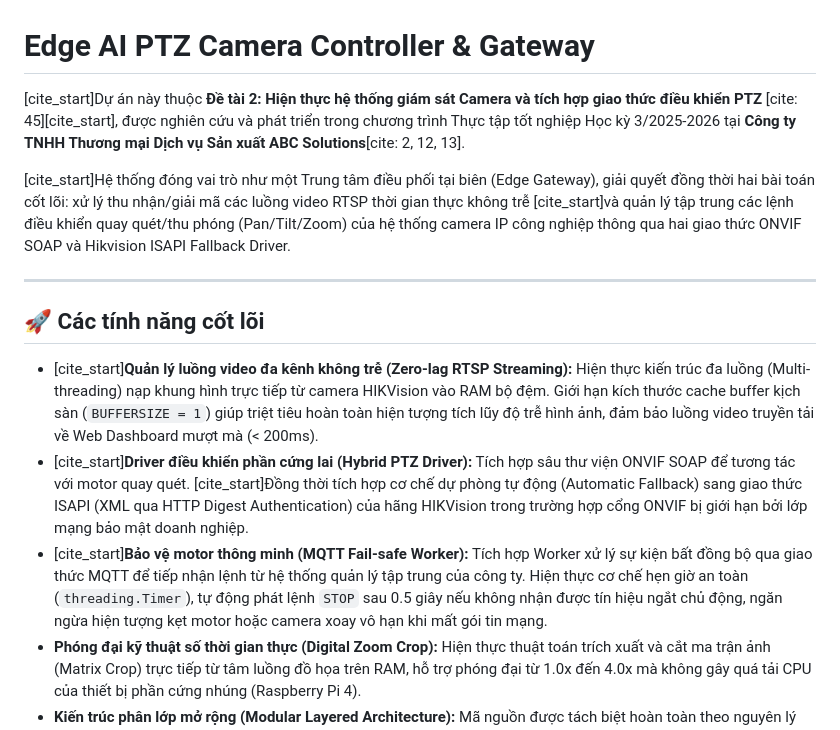
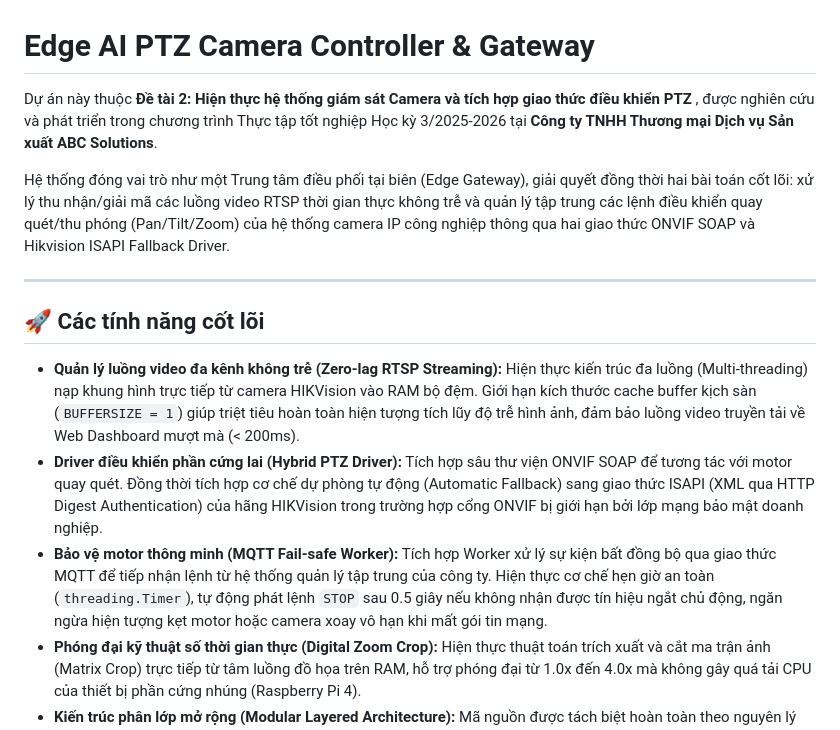
Before and after one commit to NhutTomorrow/edge-ai-ptz-controller, a Markdown page: README.md, the part around the change. GitHub-like rendering.

```diff
--- a/README.md
+++ b/README.md
@@ -1,16 +1,16 @@
 # Edge AI PTZ Camera Controller & Gateway
 
-[cite_start]Dự án này thuộc **Đề tài 2: Hiện thực hệ thống giám sát Camera và tích hợp giao thức điều khiển PTZ** [cite: 45][cite_start], được nghiên cứu và phát triển trong chương trình Thực tập tốt nghiệp Học kỳ 3/2025-2026 tại **Công ty TNHH Thương mại Dịch vụ Sản xuất ABC Solutions**[cite: 2, 12, 13].
+Dự án này thuộc **Đề tài 2: Hiện thực hệ thống giám sát Camera và tích hợp giao thức điều khiển PTZ** , được nghiên cứu và phát triển trong chương trình Thực tập tốt nghiệp Học kỳ 3/2025-2026 tại **Công ty TNHH Thương mại Dịch vụ Sản xuất ABC Solutions**.
 
-[cite_start]Hệ thống đóng vai trò như một Trung tâm điều phối tại biên (Edge Gateway), giải quyết đồng thời hai bài toán cốt lõi: xử lý thu nhận/giải mã các luồng video RTSP thời gian thực không trễ  [cite_start]và quản lý tập trung các lệnh điều khiển quay quét/thu phóng (Pan/Tilt/Zoom) của hệ thống camera IP công nghiệp thông qua hai giao thức ONVIF SOAP và Hikvision ISAPI Fallback Driver.
+Hệ thống đóng vai trò như một Trung tâm điều phối tại biên (Edge Gateway), giải quyết đồng thời hai bài toán cốt lõi: xử lý thu nhận/giải mã các luồng video RTSP thời gian thực không trễ  và quản lý tập trung các lệnh điều khiển quay quét/thu phóng (Pan/Tilt/Zoom) của hệ thống camera IP công nghiệp thông qua hai giao thức ONVIF SOAP và Hikvision ISAPI Fallback Driver.
 
 ---
 
 ## 🚀 Các tính năng cốt lõi
 
-* [cite_start]**Quản lý luồng video đa kênh không trễ (Zero-lag RTSP Streaming):** Hiện thực kiến trúc đa luồng (Multi-threading) nạp khung hình trực tiếp từ camera HIKVision vào RAM bộ đệm. Giới hạn kích thước cache buffer kịch sàn (`BUFFERSIZE = 1`) giúp triệt tiêu hoàn toàn hiện tượng tích lũy độ trễ hình ảnh, đảm bảo luồng video truyền tải về Web Dashboard mượt mà (< 200ms).
-* [cite_start]**Driver điều khiển phần cứng lai (Hybrid PTZ Driver):** Tích hợp sâu thư viện ONVIF SOAP để tương tác với motor quay quét. [cite_start]Đồng thời tích hợp cơ chế dự phòng tự động (Automatic Fallback) sang giao thức ISAPI (XML qua HTTP Digest Authentication) của hãng HIKVision trong trường hợp cổng ONVIF bị giới hạn bởi lớp mạng bảo mật doanh nghiệp.
-* [cite_start]**Bảo vệ motor thông minh (MQTT Fail-safe Worker):** Tích hợp Worker xử lý sự kiện bất đồng bộ qua giao thức MQTT để tiếp nhận lệnh từ hệ thống quản lý tập trung của công ty. Hiện thực cơ chế hẹn giờ an toàn (`threading.Timer`), tự động phát lệnh `STOP` sau 0.5 giây nếu không nhận được tín hiệu ngắt chủ động, ngăn ngừa hiện tượng kẹt motor hoặc camera xoay vô hạn khi mất gói tin mạng.
+* **Quản lý luồng video đa kênh không trễ (Zero-lag RTSP Streaming):** Hiện thực kiến trúc đa luồng (Multi-threading) nạp khung hình trực tiếp từ camera HIKVision vào RAM bộ đệm. Giới hạn kích thước cache buffer kịch sàn (`BUFFERSIZE = 1`) giúp triệt tiêu hoàn toàn hiện tượng tích lũy độ trễ hình ảnh, đảm bảo luồng video truyền tải về Web Dashboard mượt mà (< 200ms).
+* **Driver điều khiển phần cứng lai (Hybrid PTZ Driver):** Tích hợp sâu thư viện ONVIF SOAP để tương tác với motor quay quét. Đồng thời tích hợp cơ chế dự phòng tự động (Automatic Fallback) sang giao thức ISAPI (XML qua HTTP Digest Authentication) của hãng HIKVision trong trường hợp cổng ONVIF bị giới hạn bởi lớp mạng bảo mật doanh nghiệp.
+* **Bảo vệ motor thông minh (MQTT Fail-safe Worker):** Tích hợp Worker xử lý sự kiện bất đồng bộ qua giao thức MQTT để tiếp nhận lệnh từ hệ thống quản lý tập trung của công ty. Hiện thực cơ chế hẹn giờ an toàn (`threading.Timer`), tự động phát lệnh `STOP` sau 0.5 giây nếu không nhận được tín hiệu ngắt chủ động, ngăn ngừa hiện tượng kẹt motor hoặc camera xoay vô hạn khi mất gói tin mạng.
 * **Phóng đại kỹ thuật số thời gian thực (Digital Zoom Crop):** Hiện thực thuật toán trích xuất và cắt ma trận ảnh (Matrix Crop) trực tiếp từ tâm luồng đồ họa trên RAM, hỗ trợ phóng đại từ 1.0x đến 4.0x mà không gây quá tải CPU của thiết bị phần cứng nhúng (Raspberry Pi 4).
 * **Kiến trúc phân lớp mở rộng (Modular Layered Architecture):** Mã nguồn được tách biệt hoàn toàn theo nguyên lý Single Responsibility. Tách riêng tầng cấu hình, tầng lõi quản lý phần cứng, tầng xử lý sự kiện MQTT và tầng API HTTP, sẵn sàng không gian để nhúng trực tiếp các mô hình học sâu (YOLO/DeepSORT) vào pipeline xử lý mà không ảnh hưởng tới luồng điều khiển motor.
 
```
